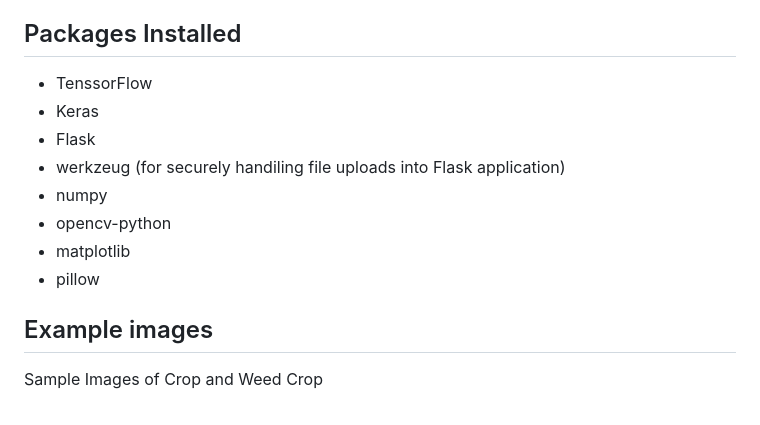
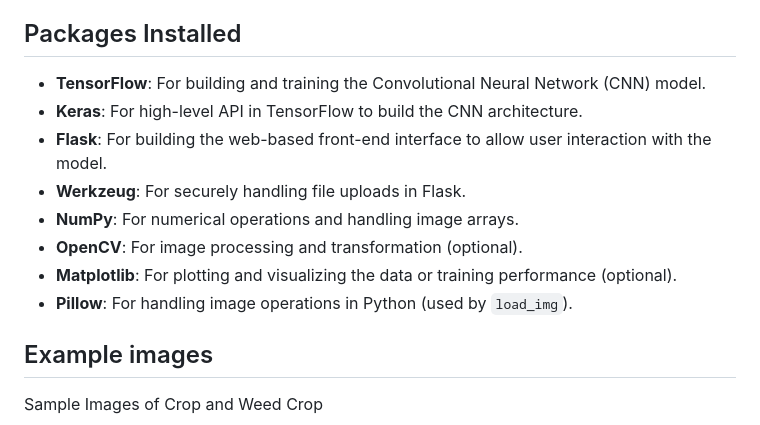
Before and after one commit to Vishweshwar-6/Classification-of-Crops-and-Weeds-Using-CNN, a Markdown page: README.md, the part around the change. Rendered like a GitHub page.

```diff
--- a/README.md
+++ b/README.md
@@ -48,14 +48,14 @@ The dataset used for this project consists of labeled images of crops and weeds
 The dataset is preprocessed using resizing and normalization techniques to ensure uniformity before being fed into the Convolutional Neural Network (CNN). Data augmentation, such as random rotations, flips, and zooms, is applied during training to improve the model's generalization to unseen data. This dataset serves as a crucial component for training the model to accurately distinguish between crops and weeds in real-time.
 
 ## Packages Installed
-- TenssorFlow
-- Keras
-- Flask
-- werkzeug (for securely handiling file uploads into Flask application)
-- numpy
-- opencv-python
-- matplotlib
-- pillow
+- **TensorFlow**: For building and training the Convolutional Neural Network (CNN) model.
+- **Keras**: For high-level API in TensorFlow to build the CNN architecture.
+- **Flask**: For building the web-based front-end interface to allow user interaction with the model.
+- **Werkzeug**: For securely handling file uploads in Flask.
+- **NumPy**: For numerical operations and handling image arrays.
+- **OpenCV**: For image processing and transformation (optional).
+- **Matplotlib**: For plotting and visualizing the data or training performance (optional).
+- **Pillow**: For handling image operations in Python (used by `load_img`).
 
 ## Example images
 Sample Images of Crop and Weed
```
